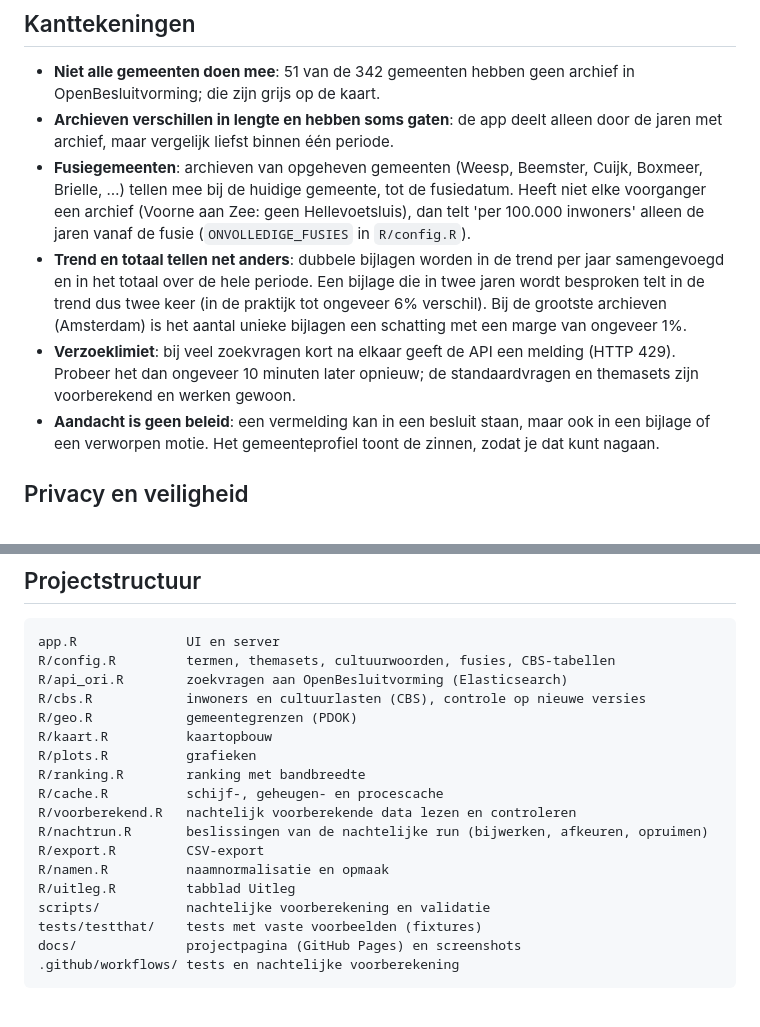
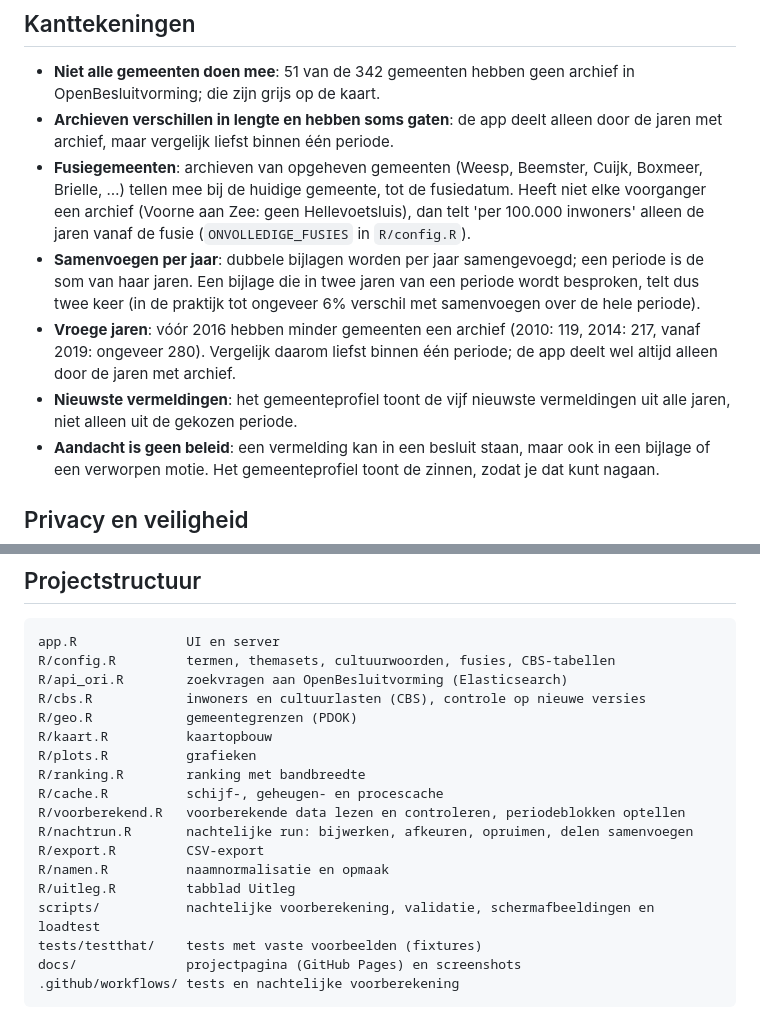
Before and after one commit to alex-janse/cultuur-in-de-raad, a Markdown page: README.md, 2 parts joined by grey strips. Drawn GitHub-style.

```diff
--- a/README.md
+++ b/README.md
@@ -135,14 +154,15 @@ met open data van het CBS en PDOK. Alle bronnen zijn gratis en openbaar.
   fusiedatum. Heeft niet elke voorganger een archief (Voorne aan Zee: geen
   Hellevoetsluis), dan telt 'per 100.000 inwoners' alleen de jaren vanaf de
   fusie (`ONVOLLEDIGE_FUSIES` in `R/config.R`).
-- **Trend en totaal tellen net anders**: dubbele bijlagen worden in de trend
-  per jaar samengevoegd en in het totaal over de hele periode. Een bijlage
-  die in twee jaren wordt besproken telt in de trend dus twee keer (in de
-  praktijk tot ongeveer 6% verschil). Bij de grootste archieven (Amsterdam)
-  is het aantal unieke bijlagen een schatting met een marge van ongeveer 1%.
-- **Verzoeklimiet**: bij veel zoekvragen kort na elkaar geeft de API een
-  melding (HTTP 429). Probeer het dan ongeveer 10 minuten later opnieuw; de
-  standaardvragen en themasets zijn voorberekend en werken gewoon.
+- **Samenvoegen per jaar**: dubbele bijlagen worden per jaar samengevoegd; een
+  periode is de som van haar jaren. Een bijlage die in twee jaren van een
+  periode wordt besproken, telt dus twee keer (in de praktijk tot ongeveer 6%
+  verschil met samenvoegen over de hele periode).
+- **Vroege jaren**: vóór 2016 hebben minder gemeenten een archief (2010: 119,
+  2014: 217, vanaf 2019: ongeveer 280). Vergelijk daarom liefst binnen één
+  periode; de app deelt wel altijd alleen door de jaren met archief.
+- **Nieuwste vermeldingen**: het gemeenteprofiel toont de vijf nieuwste
+  vermeldingen uit alle jaren, niet alleen uit de gekozen periode.
 - **Aandacht is geen beleid**: een vermelding kan in een besluit staan, maar
   ook in een bijlage of een verworpen motie. Het gemeenteprofiel toont de
   zinnen, zodat je dat kunt nagaan.
@@ -220,12 +260,12 @@ R/kaart.R          kaartopbouw
 R/plots.R          grafieken
 R/ranking.R        ranking met bandbreedte
 R/cache.R          schijf-, geheugen- en procescache
-R/voorberekend.R   nachtelijk voorberekende data lezen en controleren
-R/nachtrun.R       beslissingen van de nachtelijke run (bijwerken, afkeuren, opruimen)
+R/voorberekend.R   voorberekende data lezen en controleren, periodeblokken optellen
+R/nachtrun.R       nachtelijke run: bijwerken, afkeuren, opruimen, delen samenvoegen
 R/export.R         CSV-export
 R/namen.R          naamnormalisatie en opmaak
 R/uitleg.R         tabblad Uitleg
-scripts/           nachtelijke voorberekening en validatie
+scripts/           nachtelijke voorberekening, validatie, schermafbeeldingen en loadtest
 tests/testthat/    tests met vaste voorbeelden (fixtures)
 docs/              projectpagina (GitHub Pages) en screenshots
 .github/workflows/ tests en nachtelijke voorberekening
```
Also changed, not shown: other parts of README.md (+59 -20 lines), ROADMAP.md (+5 -3 lines), docs/img/budget.png, docs/img/kaart.png, docs/img/profiel.png, docs/img/trend.png, 14 other files.
